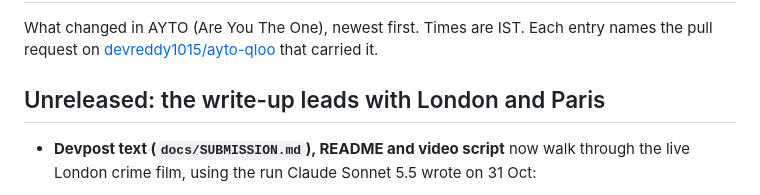
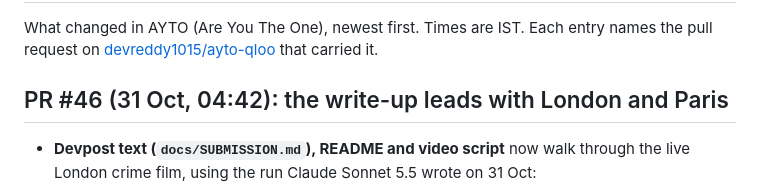
Before and after one commit to devreddy1015/ayto-qloo, a Markdown page: CHANGELOG.md, the part around the change. GitHub-like rendering.

Commit message:
CHANGELOG: name the write-up entry by its PR (#46)

```diff
--- a/CHANGELOG.md
+++ b/CHANGELOG.md
@@ -3,7 +3,7 @@
 What changed in AYTO (Are You The One), newest first. Times are IST. Each entry names the pull request on
 [devreddy1015/ayto-qloo](https://github.com/devreddy1015/ayto-qloo) that carried it.
 
-## Unreleased: the write-up leads with London and Paris
+## PR #46 (31 Oct, 04:42): the write-up leads with London and Paris
 
 - **Devpost text (`docs/SUBMISSION.md`), README and video script** now walk through the live London crime film, using
   the run Claude Sonnet 5.5 wrote on 31 Oct:
```
